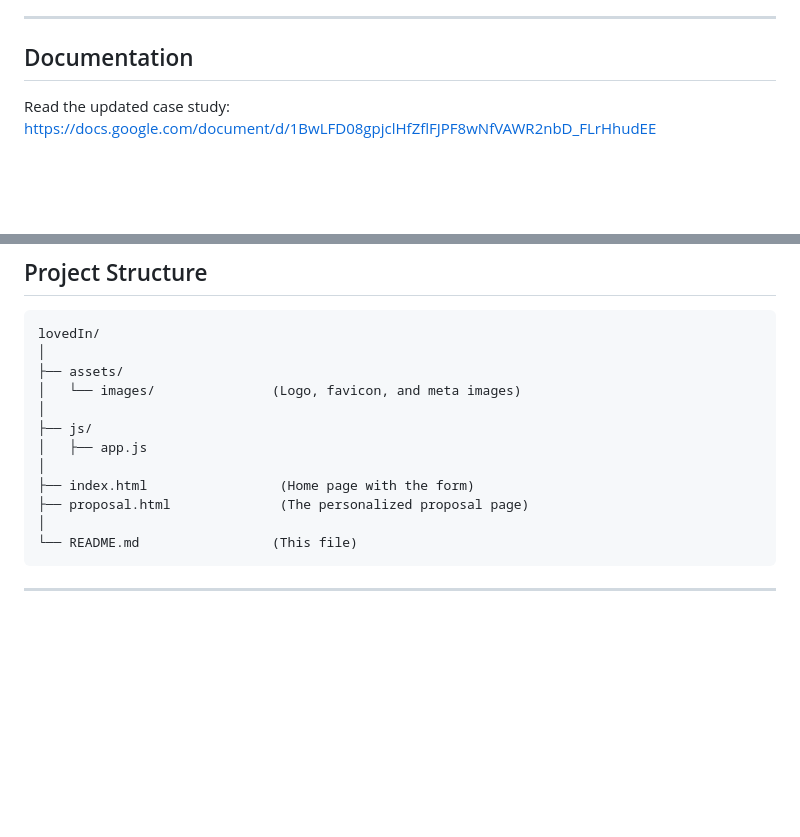
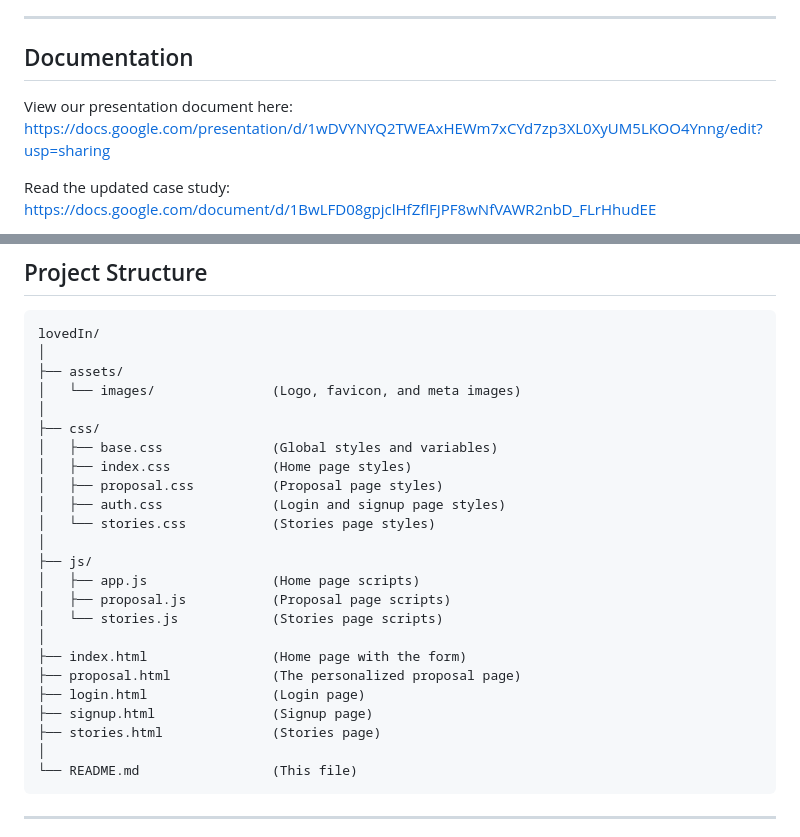
Before and after one commit to Yourgotopyromaniac/lovedin, a Markdown page: README.md, 2 parts joined by grey strips. GitHub-like rendering; blank space fills up the shorter version.

Commit message:
add presentation link to read me

````diff
--- a/README.md
+++ b/README.md
@@ -33,6 +33,7 @@ Proposals are important moments that deserve to feel special. LovedIn makes it e
 ---
 
 ## Documentation
+View our presentation document here: https://docs.google.com/presentation/d/1wDVYNYQ2TWEAxHEWm7xCYd7zp3XL0XyUM5LKOO4Ynng/edit?usp=sharing
 
 Read the updated case study: https://docs.google.com/document/d/1BwLFD08gpjclHfZflFJPF8wNfVAWR2nbD_FLrHhudEE
 
@@ -50,11 +51,23 @@ lovedIn/
 ├── assets/
 │   └── images/               (Logo, favicon, and meta images)
 │
+├── css/
+│   ├── base.css              (Global styles and variables)
+│   ├── index.css             (Home page styles)
+│   ├── proposal.css          (Proposal page styles)
+│   ├── auth.css              (Login and signup page styles)
+│   └── stories.css           (Stories page styles)
+│
 ├── js/
-│   ├── app.js
+│   ├── app.js                (Home page scripts)
+│   ├── proposal.js           (Proposal page scripts)
+│   └── stories.js            (Stories page scripts)
 │
-├── index.html                 (Home page with the form)
-├── proposal.html              (The personalized proposal page)
+├── index.html                (Home page with the form)
+├── proposal.html             (The personalized proposal page)
+├── login.html                (Login page)
+├── signup.html               (Signup page)
+├── stories.html              (Stories page)
 │
 └── README.md                 (This file)
 ```
````
